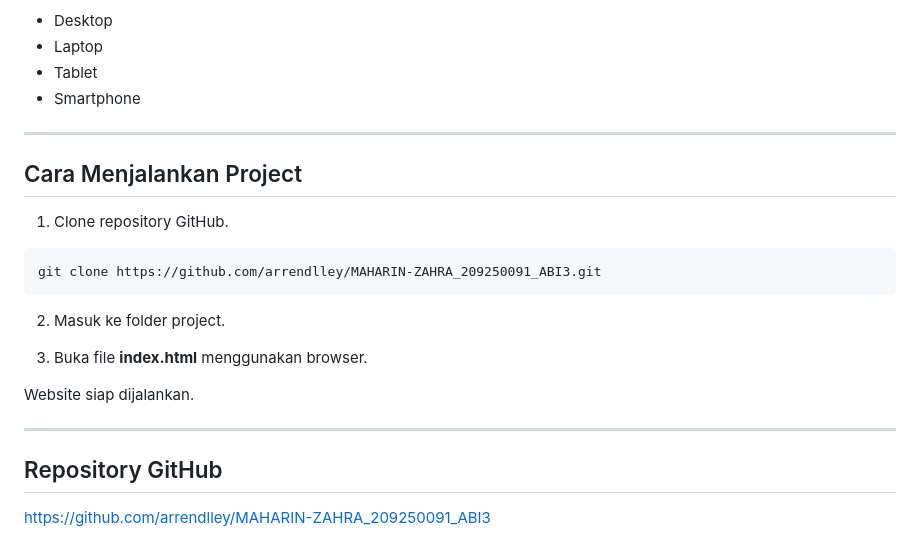
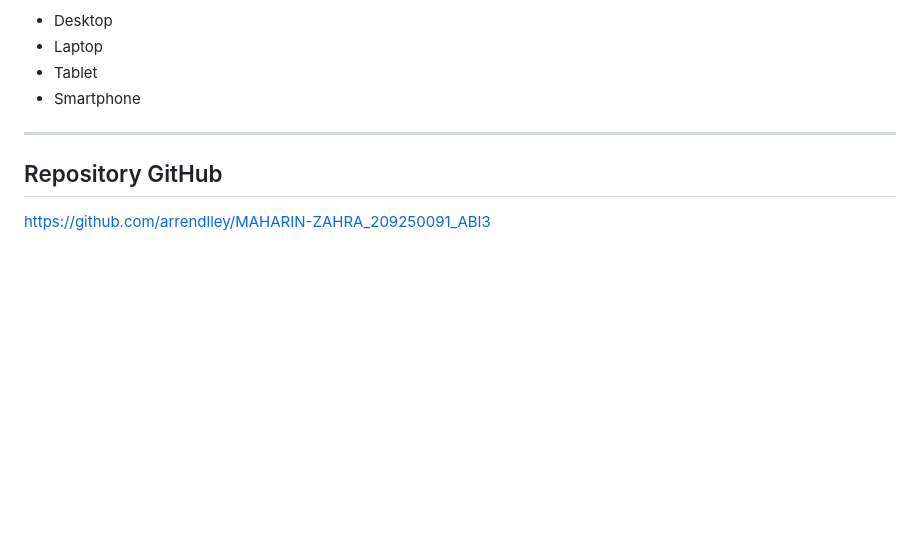
Before and after one commit to arrendlley/MAHARIN-ZAHRA_209250091_ABI3, a Markdown page: README.md, the part around the change. Drawn GitHub-style; blank space fills up the shorter version.

````diff
--- a/README.md
+++ b/README.md
@@ -205,22 +205,6 @@ Didukung pada:
 
 ---
 
-## Cara Menjalankan Project
-
-1. Clone repository GitHub.
-
-```
-git clone https://github.com/arrendlley/MAHARIN-ZAHRA_209250091_ABI3.git
-```
-
-2. Masuk ke folder project.
-
-3. Buka file **index.html** menggunakan browser.
-
-Website siap dijalankan.
-
----
-
 ## Repository GitHub
 
 https://github.com/arrendlley/MAHARIN-ZAHRA_209250091_ABI3
````
